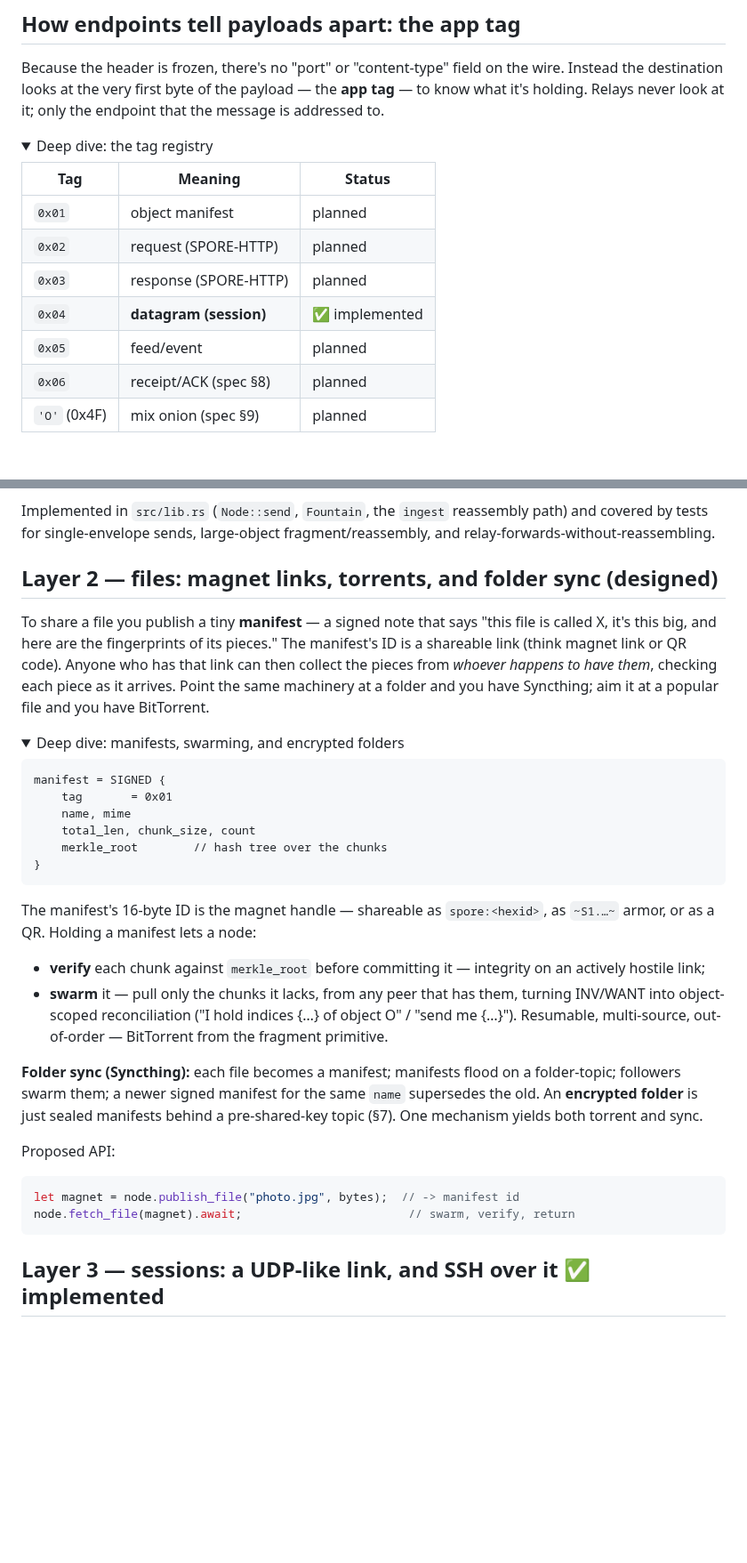
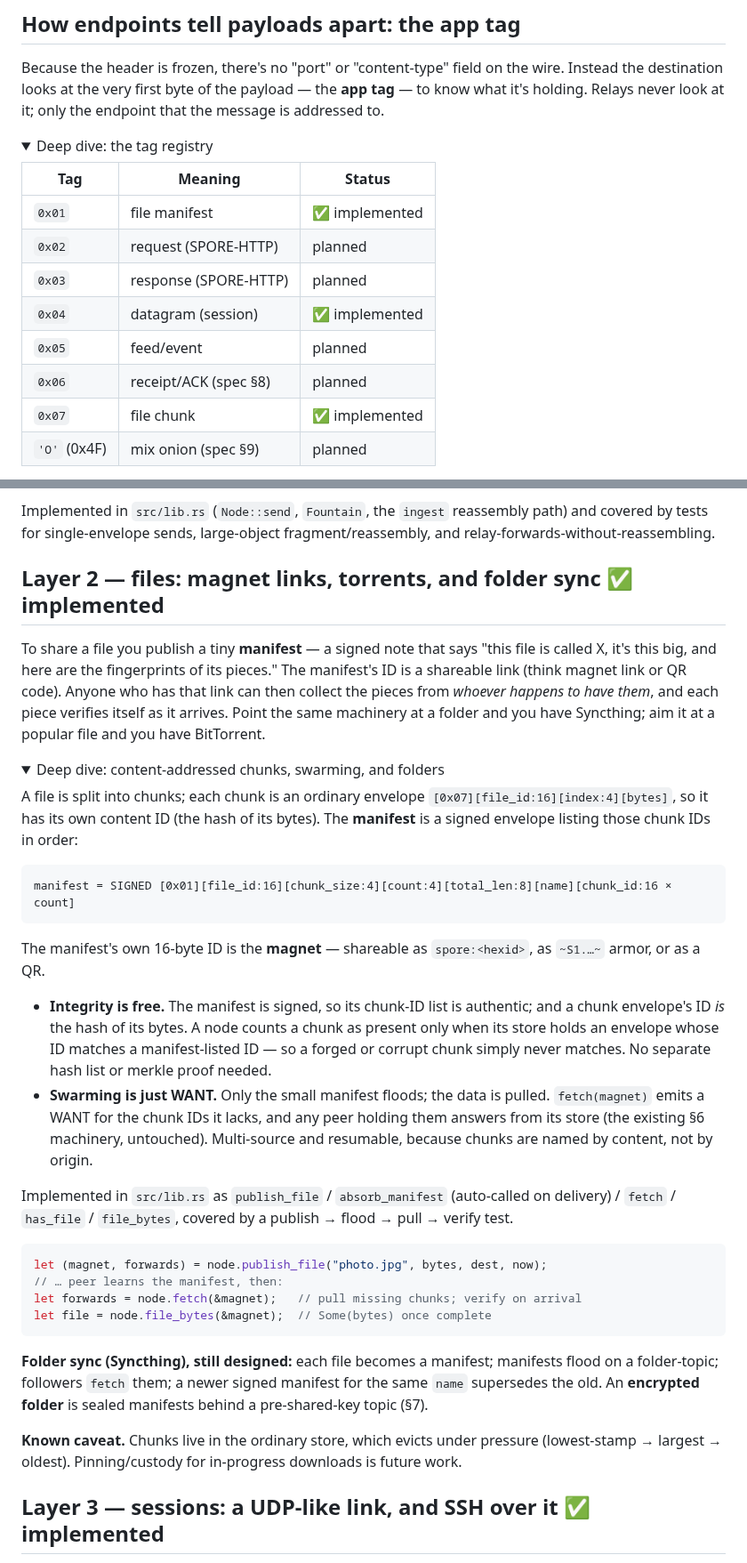
Before and after one commit to sloev/spore, a Markdown page: docs/DESIGN.md, 2 parts joined by grey strips. Shown at 89% size. Drawn GitHub-style; folded sections open; blank space fills up the shorter version.

Commit message:
Document the file layer as implemented
Mark Layer 2 (content-addressed files) implemented across DESIGN.md and
README: update the shape table, tag registry (0x01 manifest, 0x07 chunk),
status table, and the L2 deep-dive to describe the content-ID indexing
and swarm-by-WANT that was actually built (not the earlier merkle-root
sketch). Bump the test count to 14 and add the file demo step to the
README output.

Co-Authored-By: Claude Opus 4.8 <noreply@anthropic.com>
Claude-Session: https://claude.ai/code/session_01PZ5s9apsm2V84HCh8eWkUE

````diff
--- a/docs/DESIGN.md
+++ b/docs/DESIGN.md
@@ -60,12 +60,13 @@ that the message is addressed to.
 
 | Tag | Meaning | Status |
 |---|---|---|
-| `0x01` | object manifest | planned |
+| `0x01` | file manifest | ✅ implemented |
 | `0x02` | request (SPORE-HTTP) | planned |
 | `0x03` | response (SPORE-HTTP) | planned |
-| `0x04` | **datagram (session)** | ✅ implemented |
+| `0x04` | datagram (session) | ✅ implemented |
 | `0x05` | feed/event | planned |
 | `0x06` | receipt/ACK (spec §8) | planned |
+| `0x07` | file chunk | ✅ implemented |
 | `'O'` (0x4F) | mix onion (spec §9) | planned |
 
 Fragments are the one exception: they're recognised by the `FRAGMENT` header flag,
@@ -102,48 +103,58 @@ path) and covered by tests for single-envelope sends, large-object
 fragment/reassembly, and relay-forwards-without-reassembling.
 </details>
 
-## Layer 2 — files: magnet links, torrents, and folder sync  (designed)
+## Layer 2 — files: magnet links, torrents, and folder sync  ✅ implemented
 
 To share a file you publish a tiny **manifest** — a signed note that says "this
 file is called X, it's this big, and here are the fingerprints of its pieces." The
 manifest's ID is a shareable link (think magnet link or QR code). Anyone who has
-that link can then collect the pieces from *whoever happens to have them*, checking
-each piece as it arrives. Point the same machinery at a folder and you have
-Syncthing; aim it at a popular file and you have BitTorrent.
+that link can then collect the pieces from *whoever happens to have them*, and each
+piece verifies itself as it arrives. Point the same machinery at a folder and you
+have Syncthing; aim it at a popular file and you have BitTorrent.
 
 <details>
-<summary>Deep dive: manifests, swarming, and encrypted folders</summary>
+<summary>Deep dive: content-addressed chunks, swarming, and folders</summary>
+
+A file is split into chunks; each chunk is an ordinary envelope
+`[0x07][file_id:16][index:4][bytes]`, so it has its own content ID (the hash of its
+bytes). The **manifest** is a signed envelope listing those chunk IDs in order:
 
 ```
-manifest = SIGNED {
-    tag       = 0x01
-    name, mime
-    total_len, chunk_size, count
-    merkle_root        // hash tree over the chunks
-}
+manifest = SIGNED [0x01][file_id:16][chunk_size:4][count:4][total_len:8][name][chunk_id:16 × count]
 ```
 
-The manifest's 16-byte ID is the magnet handle — shareable as `spore:<hexid>`, as
-`~S1.…~` armor, or as a QR. Holding a manifest lets a node:
+The manifest's own 16-byte ID is the **magnet** — shareable as `spore:<hexid>`, as
+`~S1.…~` armor, or as a QR.
 
-- **verify** each chunk against `merkle_root` before committing it — integrity on
-  an actively hostile link;
-- **swarm** it — pull only the chunks it lacks, from any peer that has them,
-  turning INV/WANT into object-scoped reconciliation ("I hold indices {…} of object
-  O" / "send me {…}"). Resumable, multi-source, out-of-order — BitTorrent from the
-  fragment primitive.
+- **Integrity is free.** The manifest is signed, so its chunk-ID list is authentic;
+  and a chunk envelope's ID *is* the hash of its bytes. A node counts a chunk as
+  present only when its store holds an envelope whose ID matches a manifest-listed
+  ID — so a forged or corrupt chunk simply never matches. No separate hash list or
+  merkle proof needed.
+- **Swarming is just WANT.** Only the small manifest floods; the data is pulled.
+  `fetch(magnet)` emits a WANT for the chunk IDs it lacks, and any peer holding them
+  answers from its store (the existing §6 machinery, untouched). Multi-source and
+  resumable, because chunks are named by content, not by origin.
 
-**Folder sync (Syncthing):** each file becomes a manifest; manifests flood on a
-folder-topic; followers swarm them; a newer signed manifest for the same `name`
-supersedes the old. An **encrypted folder** is just sealed manifests behind a
-pre-shared-key topic (§7). One mechanism yields both torrent and sync.
-
-Proposed API:
+Implemented in `src/lib.rs` as `publish_file` / `absorb_manifest` (auto-called on
+delivery) / `fetch` / `has_file` / `file_bytes`, covered by a
+publish → flood → pull → verify test.
 
 ```rust
-let magnet = node.publish_file("photo.jpg", bytes);  // -> manifest id
-node.fetch_file(magnet).await;                        // swarm, verify, return
+let (magnet, forwards) = node.publish_file("photo.jpg", bytes, dest, now);
+// … peer learns the manifest, then:
+let forwards = node.fetch(&magnet);   // pull missing chunks; verify on arrival
+let file = node.file_bytes(&magnet);  // Some(bytes) once complete
 ```
+
+**Folder sync (Syncthing), still designed:** each file becomes a manifest; manifests
+flood on a folder-topic; followers `fetch` them; a newer signed manifest for the
+same `name` supersedes the old. An **encrypted folder** is sealed manifests behind
+a pre-shared-key topic (§7).
+
+**Known caveat.** Chunks live in the ordinary store, which evicts under pressure
+(lowest-stamp → largest → oldest). Pinning/custody for in-progress downloads is
+future work.
 </details>
 
 ## Layer 3 — sessions: a UDP-like link, and SSH over it  ✅ implemented
````
Also changed, not shown: other parts of docs/DESIGN.md (+2 -2 lines), README.md (+11 -6 lines).
